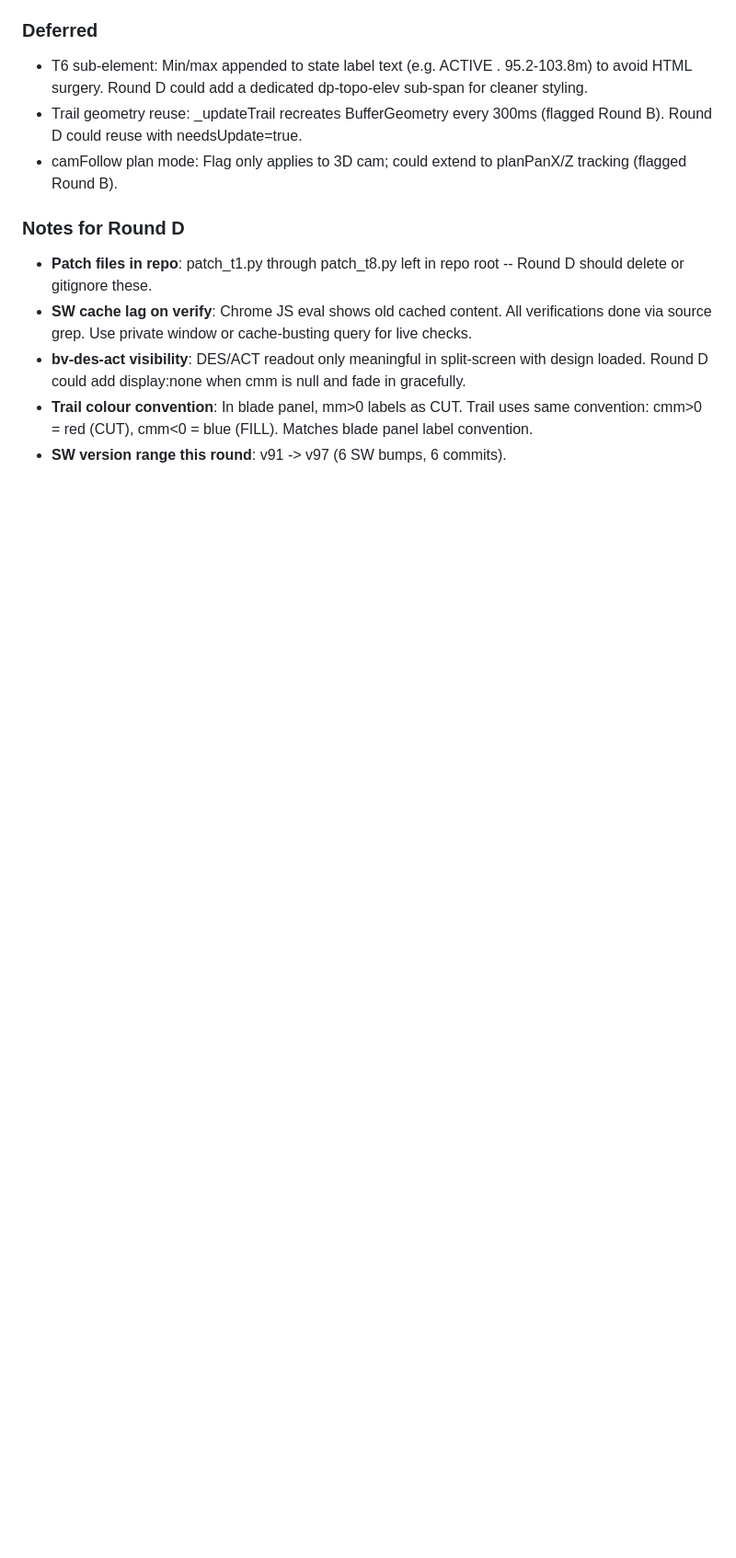
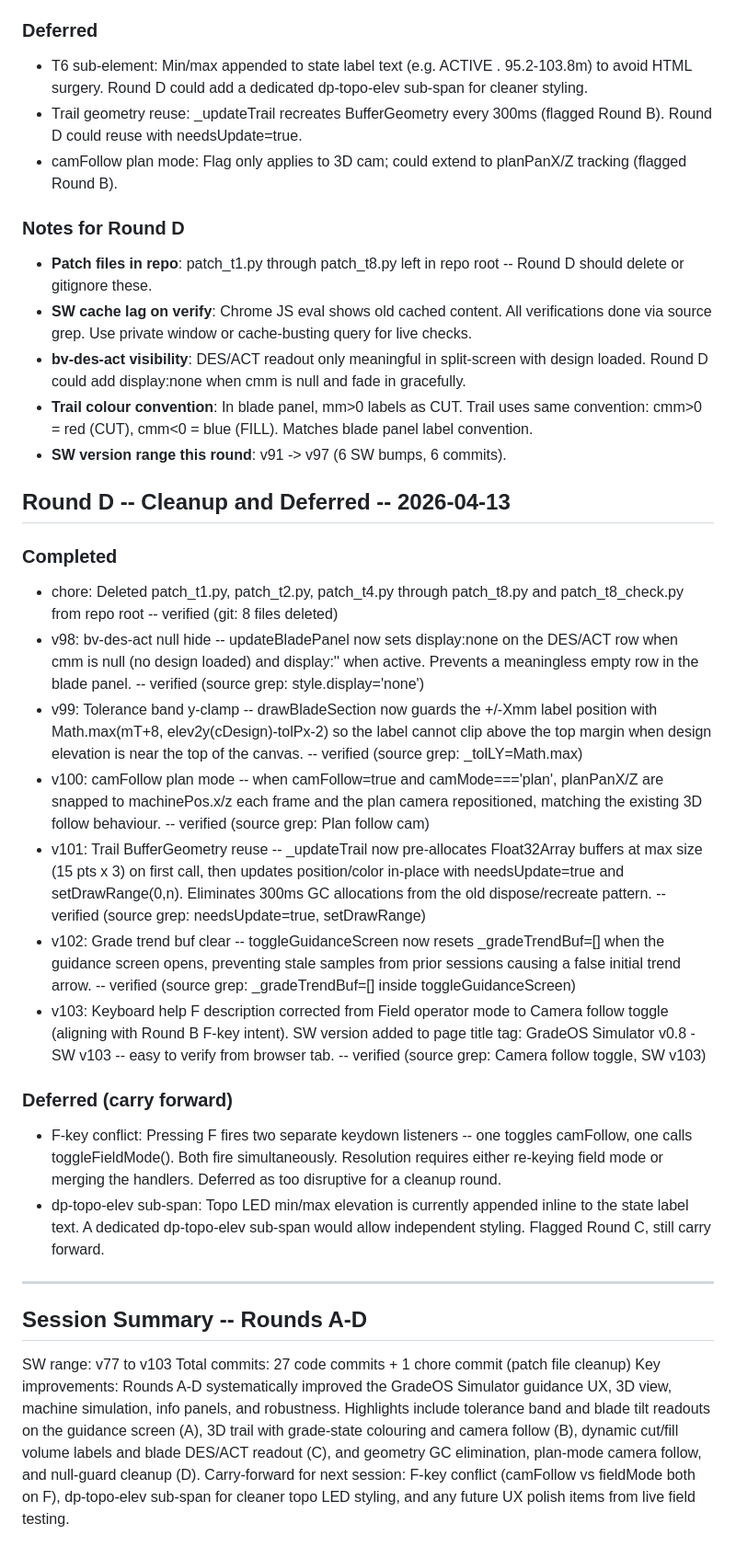
Before and after one commit to banksiasprings/gradeos-simulator, a Markdown page: NIGHT_LOG.md, the part around the change. Shown at 92% size. Rendered like a GitHub page; blank space fills up the shorter version.

Commit message:
docs: Round D summary + 4-round session summary in NIGHT_LOG.md

```diff
--- a/NIGHT_LOG.md
+++ b/NIGHT_LOG.md
@@ -84,3 +84,24 @@
 - **bv-des-act visibility**: DES/ACT readout only meaningful in split-screen with design loaded. Round D could add display:none when cmm is null and fade in gracefully.
 - **Trail colour convention**: In blade panel, mm>0 labels as CUT. Trail uses same convention: cmm>0 = red (CUT), cmm<0 = blue (FILL). Matches blade panel label convention.
 - **SW version range this round**: v91 -> v97 (6 SW bumps, 6 commits).
+
+## Round D -- Cleanup and Deferred -- 2026-04-13
+### Completed
+- chore: Deleted patch_t1.py, patch_t2.py, patch_t4.py through patch_t8.py and patch_t8_check.py from repo root -- verified (git: 8 files deleted)
+- v98: bv-des-act null hide -- updateBladePanel now sets display:none on the DES/ACT row when cmm is null (no design loaded) and display:'' when active. Prevents a meaningless empty row in the blade panel. -- verified (source grep: style.display='none')
+- v99: Tolerance band y-clamp -- drawBladeSection now guards the +/-Xmm label position with Math.max(mT+8, elev2y(cDesign)-tolPx-2) so the label cannot clip above the top margin when design elevation is near the top of the canvas. -- verified (source grep: _tolLY=Math.max)
+- v100: camFollow plan mode -- when camFollow=true and camMode==='plan', planPanX/Z are snapped to machinePos.x/z each frame and the plan camera repositioned, matching the existing 3D follow behaviour. -- verified (source grep: Plan follow cam)
+- v101: Trail BufferGeometry reuse -- _updateTrail now pre-allocates Float32Array buffers at max size (15 pts x 3) on first call, then updates position/color in-place with needsUpdate=true and setDrawRange(0,n). Eliminates 300ms GC allocations from the old dispose/recreate pattern. -- verified (source grep: needsUpdate=true, setDrawRange)
+- v102: Grade trend buf clear -- toggleGuidanceScreen now resets _gradeTrendBuf=[] when the guidance screen opens, preventing stale samples from prior sessions causing a false initial trend arrow. -- verified (source grep: _gradeTrendBuf=[] inside toggleGuidanceScreen)
+- v103: Keyboard help F description corrected from Field operator mode to Camera follow toggle (aligning with Round B F-key intent). SW version added to page title tag: GradeOS Simulator v0.8 - SW v103 -- easy to verify from browser tab. -- verified (source grep: Camera follow toggle, SW v103)
+
+### Deferred (carry forward)
+- F-key conflict: Pressing F fires two separate keydown listeners -- one toggles camFollow, one calls toggleFieldMode(). Both fire simultaneously. Resolution requires either re-keying field mode or merging the handlers. Deferred as too disruptive for a cleanup round.
+- dp-topo-elev sub-span: Topo LED min/max elevation is currently appended inline to the state label text. A dedicated dp-topo-elev sub-span would allow independent styling. Flagged Round C, still carry forward.
+
+---
+## Session Summary -- Rounds A-D
+SW range: v77 to v103
+Total commits: 27 code commits + 1 chore commit (patch file cleanup)
+Key improvements: Rounds A-D systematically improved the GradeOS Simulator guidance UX, 3D view, machine simulation, info panels, and robustness. Highlights include tolerance band and blade tilt readouts on the guidance screen (A), 3D trail with grade-state colouring and camera follow (B), dynamic cut/fill volume labels and blade DES/ACT readout (C), and geometry GC elimination, plan-mode camera follow, and null-guard cleanup (D).
+Carry-forward for next session: F-key conflict (camFollow vs fieldMode both on F), dp-topo-elev sub-span for cleaner topo LED styling, and any future UX polish items from live field testing.
```
